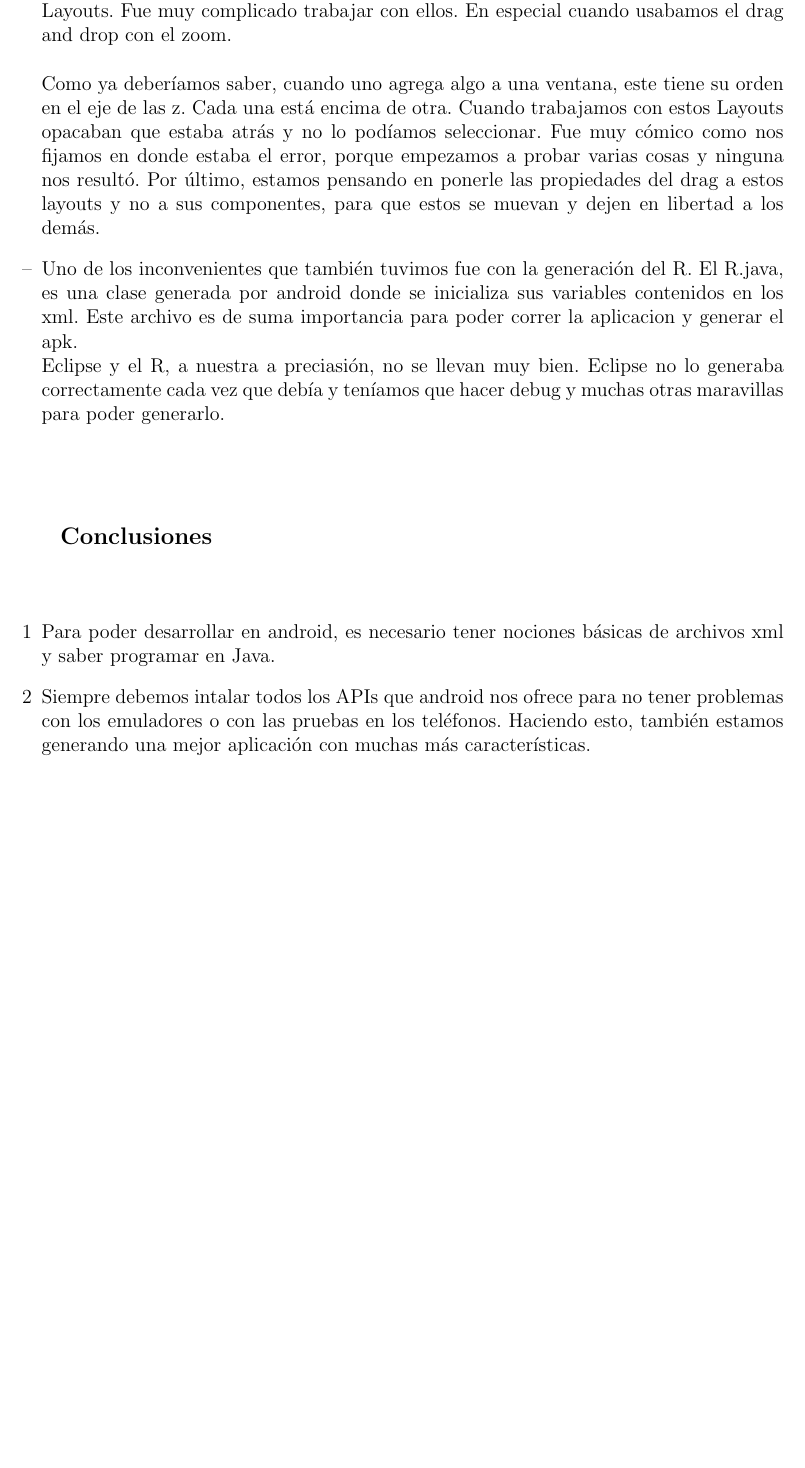
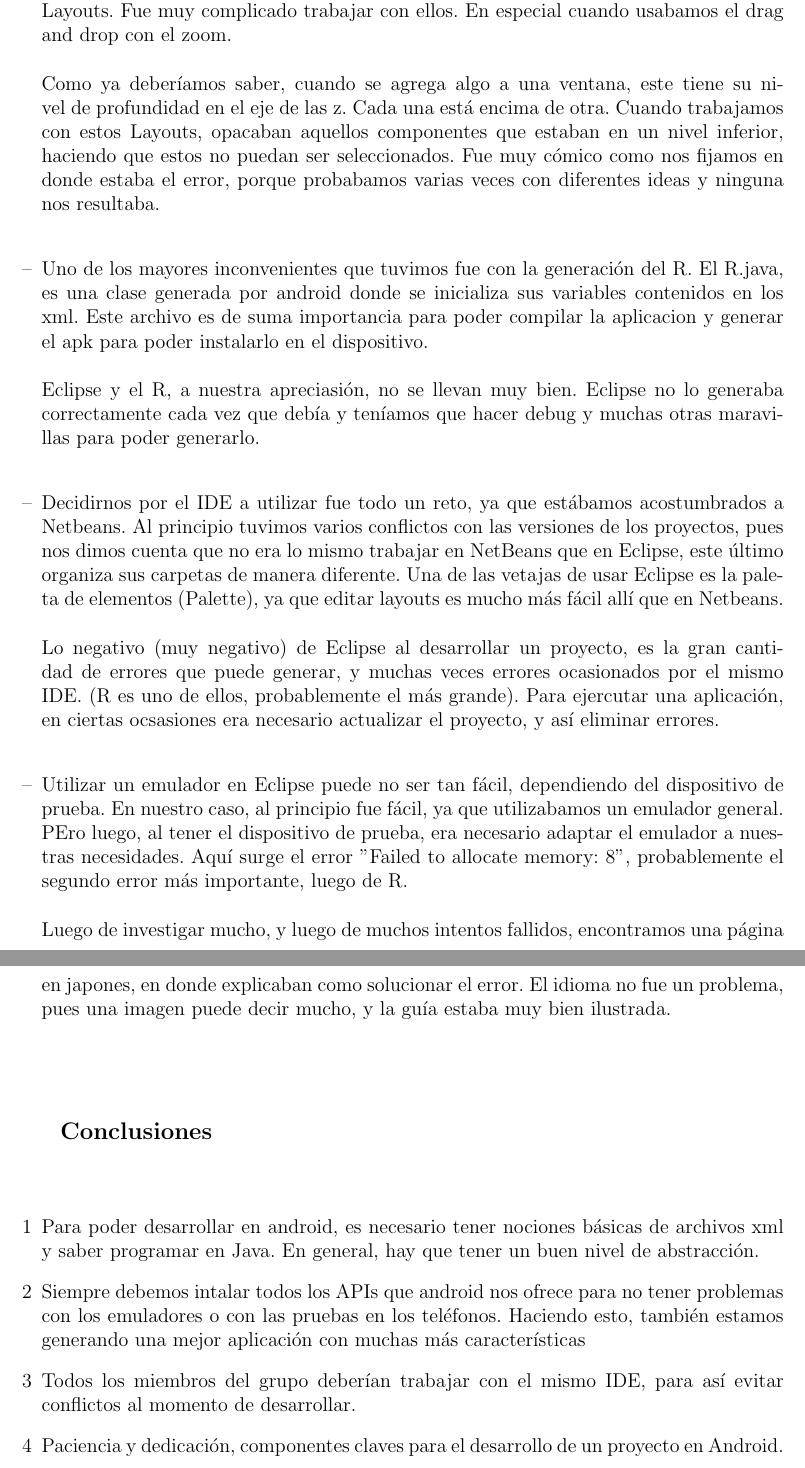
Before and after one commit to JackieRamosM/DocumentosProyectoAndroid, a LaTeX document (ExperienciasdeDesarrollo.tex): part of page 2 of 2 before the commit and two parts of pages 2 and 3 of 3 after it, the two joined at a grey line, cut so that both start at the same text, the shorter picture padded with empty space. Compiled offline with pdfLaTeX.

Commit message:
.Tex actualizado
Agregadas experiencias y conclusiones.

```diff
--- a/ExperienciasdeDesarrollo.tex
+++ b/ExperienciasdeDesarrollo.tex
@@ -79,11 +79,14 @@ Esto fue un gran reto para nosotros, puesto que no teníamos ni si quiera la noc
 
 		\begin{enumerate}[--]%for small alpha-characters within brackets.
 		\item Una de las experiencias o anécdotas que podemos contar, es acerca del manejo de los Layouts. Fue muy complicado trabajar con ellos. En especial cuando usabamos el drag and drop con el zoom. \newline
-\newline Como ya deberíamos saber, cuando uno agrega algo a una ventana, este tiene su orden en el eje de las z. Cada una está encima de otra. Cuando trabajamos con estos Layouts opacaban que estaba atrás y no lo podíamos seleccionar. Fue muy cómico como nos fijamos en donde estaba el error, porque empezamos a probar varias cosas y ninguna nos resultó.
-Por último, estamos pensando en ponerle las propiedades del drag a estos layouts y no a sus componentes, para que estos se muevan y dejen en libertad a los demás.
-		\item Uno de los inconvenientes que también tuvimos fue con la generación del R. El R.java, es una clase generada por android donde se inicializa sus variables contenidos en los xml. Este archivo es de suma importancia para poder correr la aplicacion y generar el apk.
-\newline Eclipse y el R, a nuestra a preciasión, no se llevan muy bien. Eclipse no lo generaba correctamente cada vez que debía y teníamos que hacer debug y muchas otras maravillas para poder generarlo.
-		\end{enumerate}
+\newline Como ya deberíamos saber, cuando se agrega algo a una ventana, este tiene su nivel de profundidad en el eje de las z. Cada una está encima de otra. Cuando trabajamos con estos Layouts, opacaban aquellos componentes que estaban en un nivel inferior, haciendo que estos no puedan ser seleccionados. Fue muy cómico como nos fijamos en donde estaba el error, porque probabamos varias veces con diferentes ideas y ninguna nos resultaba. \newline
+		\item Uno de los mayores inconvenientes que tuvimos fue con la generación del R. El R.java, es una clase generada por android donde se inicializa sus variables contenidos en los xml. Este archivo es de suma importancia para poder compilar la aplicacion y generar el apk para poder instalarlo en el dispositivo.\newline
+\newline Eclipse y el R, a nuestra apreciasión, no se llevan muy bien. Eclipse no lo generaba correctamente cada vez que debía y teníamos que hacer debug y muchas otras maravillas para poder generarlo. \newline
+		\item Decidirnos por el IDE a utilizar fue todo un reto, ya que estábamos acostumbrados a Netbeans. Al principio tuvimos varios conflictos con las versiones de los proyectos, pues nos dimos cuenta que no era lo mismo trabajar en NetBeans que en Eclipse, este último organiza sus carpetas de manera diferente. Una de las vetajas de usar Eclipse es la paleta de elementos (Palette), ya que editar layouts es mucho más fácil allí que en Netbeans. \newline
+\newline Lo negativo (muy negativo) de Eclipse al desarrollar un proyecto, es la gran cantidad de errores que puede generar, y muchas veces errores ocasionados por el mismo IDE. (R es uno de ellos, probablemente el más grande). Para ejercutar una aplicación, en ciertas ocsasiones era necesario actualizar el proyecto, y así eliminar errores. \newline
+		\item Utilizar un emulador en Eclipse puede no ser tan fácil, dependiendo del dispositivo de prueba. En nuestro caso, al principio fue fácil, ya que utilizabamos un emulador general. PEro luego, al tener el dispositivo de prueba, era necesario adaptar el emulador a nuestras necesidades. Aquí surge el error "Failed to allocate memory: 8", probablemente el segundo error más importante, luego de R. \newline
+\newline Luego de investigar mucho, y luego de muchos intentos fallidos, encontramos una página en japones, en donde explicaban como solucionar el error. El idioma no fue un problema, pues una imagen puede decir mucho, y la guía estaba muy bien ilustrada.
+\end {enumerate}
 
 
 	\vspace{4em}
@@ -99,8 +102,10 @@ Por último, estamos pensando en ponerle las propiedades del drag a estos layout
 	\endgroup
 
 		\begin{enumerate}[1]%for small alpha-characters within brackets.
-		\item Para poder desarrollar en android, es necesario tener nociones básicas de archivos xml y saber programar en Java.
-		\item Siempre debemos intalar todos los APIs que android nos ofrece para no tener problemas con los emuladores o con las pruebas en los teléfonos. Haciendo esto, también estamos generando una mejor aplicación con muchas más características.
+		\item Para poder desarrollar en android, es necesario tener nociones básicas de archivos xml y saber programar en Java. En general, hay que tener un buen nivel de abstracción.
+		\item Siempre debemos intalar todos los APIs que android nos ofrece para no tener problemas con los emuladores o con las pruebas en los teléfonos. Haciendo esto, también estamos generando una mejor aplicación con muchas más características
+		\item Todos los miembros del grupo deberían trabajar con el mismo IDE, para así evitar conflictos al momento de desarrollar.
+		\item Paciencia y dedicación, componentes claves para el desarrollo de un proyecto en Android.
 		\end{enumerate}
 
 
```
Also changed, not shown: ExperienciasdeDesarrollo.tex (4 more changed lines).
